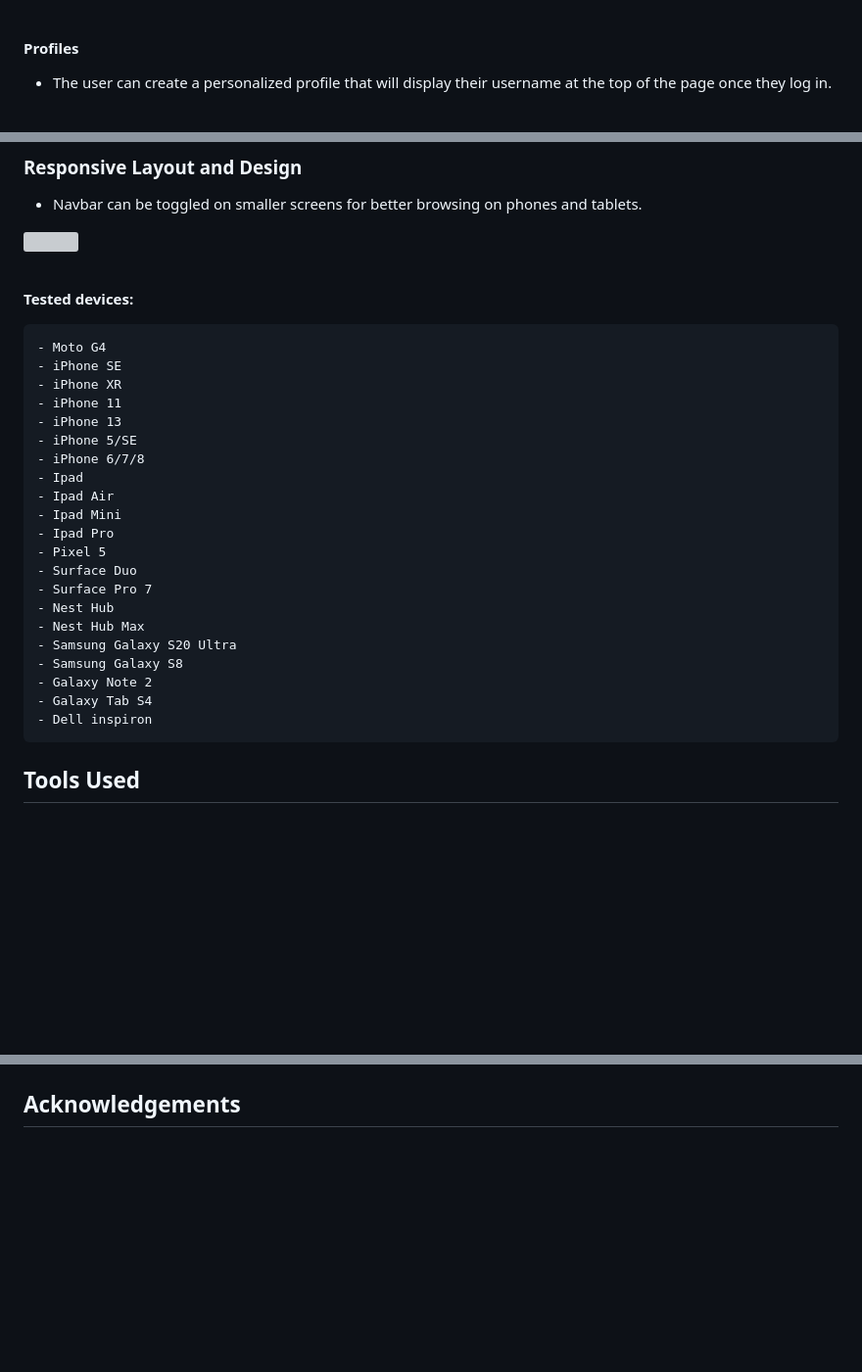
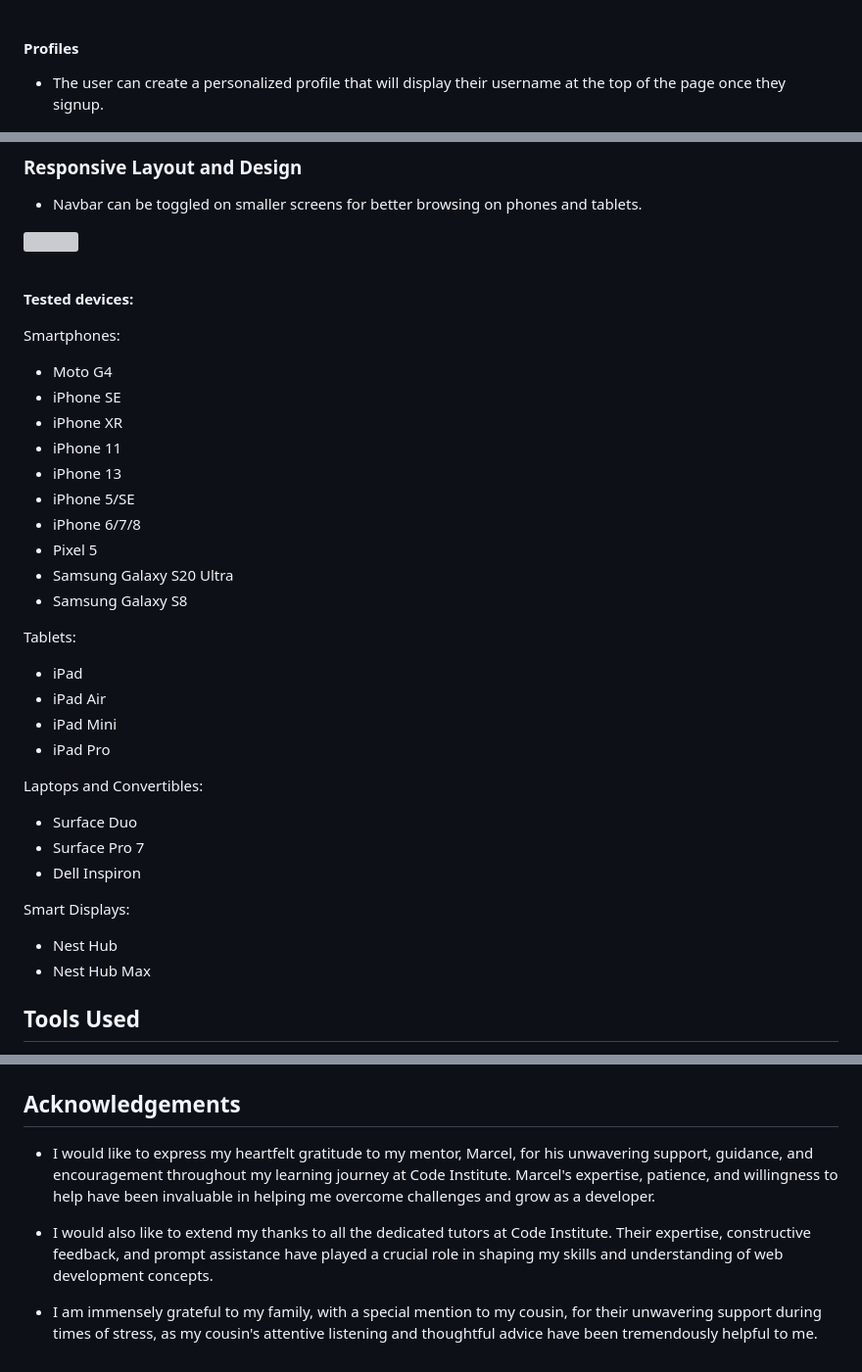
Before and after one commit to Gabriel5638/blog-website, a Markdown page: README.md, 3 parts joined by grey strips. Shown: that part at 98% size. GitHub-like rendering; blank space fills up the shorter version; grey boxes are pictures that could not be loaded.

```diff
--- a/README.md
+++ b/README.md
@@ -206,7 +212,7 @@ Every user that is logged in can acess the create post feature, this feature all
 
 #### Profiles
 
-* The user can create a personalized profile that will display their username at the top of the page once they log in.
+* The user can create a personalized profile that will display their username at the top of the page once they signup.
 
 <img src="static/images/signup.png" width="60%"><br><br>
 <img src="static/images/name.png" width="60%"><br><br>
@@ -241,27 +247,33 @@ Every user that is logged in can acess the create post feature, this feature all
 
 **Tested devices:**
 
-    - Moto G4
-    - iPhone SE
-    - iPhone XR
-    - iPhone 11
-    - iPhone 13
-    - iPhone 5/SE
-    - iPhone 6/7/8
-    - Ipad
-    - Ipad Air
-    - Ipad Mini
-    - Ipad Pro
-    - Pixel 5
-    - Surface Duo
-    - Surface Pro 7
-    - Nest Hub
-    - Nest Hub Max
-    - Samsung Galaxy S20 Ultra
-    - Samsung Galaxy S8
-    - Galaxy Note 2
-    - Galaxy Tab S4
-    - Dell inspiron
+   Smartphones:
+- Moto G4
+- iPhone SE
+- iPhone XR
+- iPhone 11
+- iPhone 13
+- iPhone 5/SE
+- iPhone 6/7/8
+- Pixel 5
+- Samsung Galaxy S20 Ultra
+- Samsung Galaxy S8
+
+Tablets:
+- iPad
+- iPad Air
+- iPad Mini
+- iPad Pro
+
+Laptops and Convertibles:
+- Surface Duo
+- Surface Pro 7
+- Dell Inspiron
+
+Smart Displays:
+- Nest Hub
+- Nest Hub Max
+
 
 
 ## Tools Used
@@ -357 +402,6 @@ For creating a clone of the repository on your local machine, use<b>Clone</b>:
 ## Acknowledgements
+* I would like to express my heartfelt gratitude to my mentor, Marcel, for his unwavering support, guidance, and encouragement throughout my learning journey at Code Institute. Marcel's expertise, patience, and willingness to help have been invaluable in helping me overcome challenges and grow as a developer.
+
+* I would also like to extend my thanks to all the dedicated tutors at Code Institute. Their expertise, constructive feedback, and prompt assistance have played a crucial role in shaping my skills and understanding of web development concepts.
+
+* I am immensely grateful to my family, with a special mention to my cousin, for their unwavering support during times of stress, as my cousin's attentive listening and thoughtful advice have been tremendously helpful to me.
```
Also changed, not shown: other parts of README.md (+68 -29 lines), static/images/approval.png (added), 3 other files.
